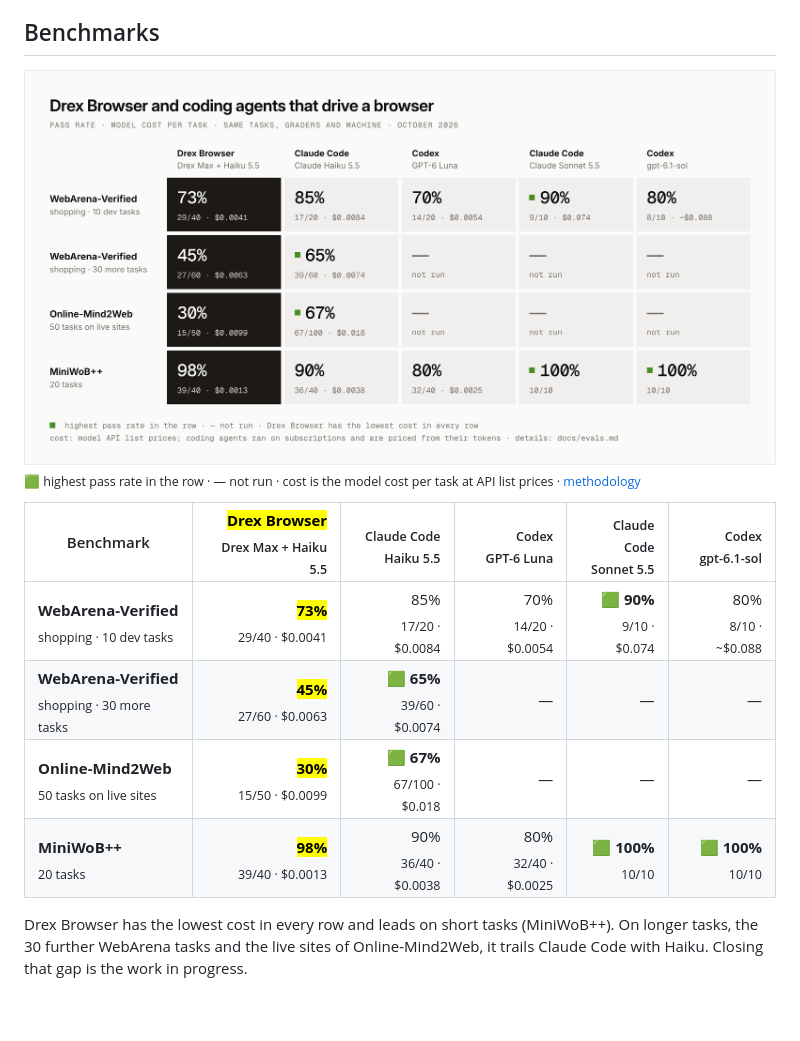
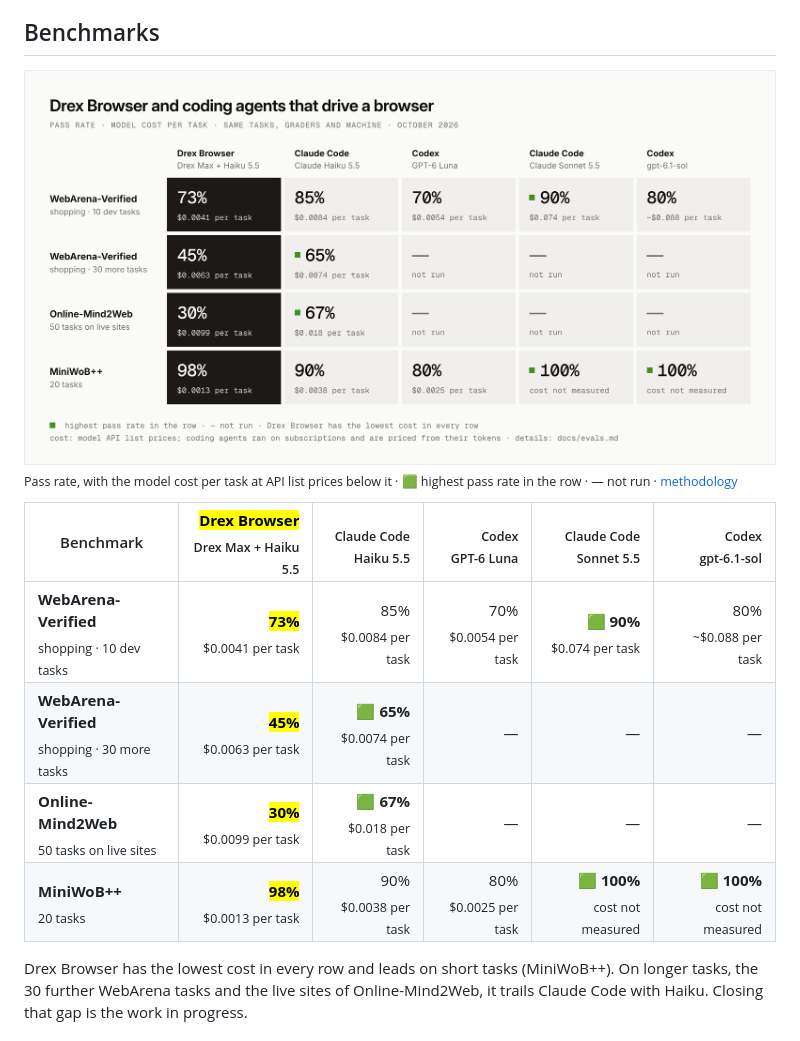
Before and after one commit to nace-ai/drex-browser-harness-pub, a Markdown page: README.md, the part around the change. GitHub-like rendering; pictures changed too: docs/assets/benchmarks-light.png; blank space fills up the shorter version.

```diff
--- a/README.md
+++ b/README.md
@@ -107,15 +107,15 @@ debugger. Close the bar, or press **Stop**, to end a run.
   <img alt="Pass rate and model cost per task for Drex Browser and for coding agents that drive a browser, on WebArena-Verified, Online-Mind2Web and MiniWoB++; the numbers are in the table below." src="docs/assets/benchmarks-light.png">
 </picture>
 
-<sub>🟩 highest pass rate in the row · — not run · cost is the model cost per task at API list prices ·
-[methodology](docs/evals.md)</sub>
+<sub>Pass rate, with the model cost per task at API list prices below it · 🟩 highest pass rate in the row ·
+— not run · [methodology](docs/evals.md)</sub>
 
 | Benchmark | <mark>**Drex Browser**</mark><br><sub>Drex Max + Haiku 5.5</sub> | <sub>Claude Code<br>Haiku 5.5</sub> | <sub>Codex<br>GPT-6 Luna</sub> | <sub>Claude Code<br>Sonnet 5.5</sub> | <sub>Codex<br>gpt-6.1-sol</sub> |
 | --- | ---: | ---: | ---: | ---: | ---: |
-| **WebArena-Verified**<br><sub>shopping · 10 dev tasks</sub> | <mark>**73%**</mark><br><sub>29/40 · $0.0041</sub> | 85%<br><sub>17/20 · $0.0084</sub> | 70%<br><sub>14/20 · $0.0054</sub> | 🟩&nbsp;**90%**<br><sub>9/10 · $0.074</sub> | 80%<br><sub>8/10 · ~$0.088</sub> |
-| **WebArena-Verified**<br><sub>shopping · 30 more tasks</sub> | <mark>**45%**</mark><br><sub>27/60 · $0.0063</sub> | 🟩&nbsp;**65%**<br><sub>39/60 · $0.0074</sub> | — | — | — |
-| **Online-Mind2Web**<br><sub>50 tasks on live sites</sub> | <mark>**30%**</mark><br><sub>15/50 · $0.0099</sub> | 🟩&nbsp;**67%**<br><sub>67/100 · $0.018</sub> | — | — | — |
-| **MiniWoB++**<br><sub>20 tasks</sub> | <mark>**98%**</mark><br><sub>39/40 · $0.0013</sub> | 90%<br><sub>36/40 · $0.0038</sub> | 80%<br><sub>32/40 · $0.0025</sub> | 🟩&nbsp;**100%**<br><sub>10/10</sub> | 🟩&nbsp;**100%**<br><sub>10/10</sub> |
+| **WebArena-Verified**<br><sub>shopping · 10 dev tasks</sub> | <mark>**73%**</mark><br><sub>$0.0041 per task</sub> | 85%<br><sub>$0.0084 per task</sub> | 70%<br><sub>$0.0054 per task</sub> | 🟩&nbsp;**90%**<br><sub>$0.074 per task</sub> | 80%<br><sub>~$0.088 per task</sub> |
+| **WebArena-Verified**<br><sub>shopping · 30 more tasks</sub> | <mark>**45%**</mark><br><sub>$0.0063 per task</sub> | 🟩&nbsp;**65%**<br><sub>$0.0074 per task</sub> | — | — | — |
+| **Online-Mind2Web**<br><sub>50 tasks on live sites</sub> | <mark>**30%**</mark><br><sub>$0.0099 per task</sub> | 🟩&nbsp;**67%**<br><sub>$0.018 per task</sub> | — | — | — |
+| **MiniWoB++**<br><sub>20 tasks</sub> | <mark>**98%**</mark><br><sub>$0.0013 per task</sub> | 90%<br><sub>$0.0038 per task</sub> | 80%<br><sub>$0.0025 per task</sub> | 🟩&nbsp;**100%**<br><sub>cost not measured</sub> | 🟩&nbsp;**100%**<br><sub>cost not measured</sub> |
 
 Drex Browser has the lowest cost in every row and leads on short tasks (MiniWoB++). On longer tasks, the 30 further
 WebArena tasks and the live sites of Online-Mind2Web, it trails Claude Code with Haiku. Closing that gap is the work in
```
Also changed, not shown: docs/evals.md (+20 -19 lines), docs/assets/benchmarks-dark.png, 1 other file.
